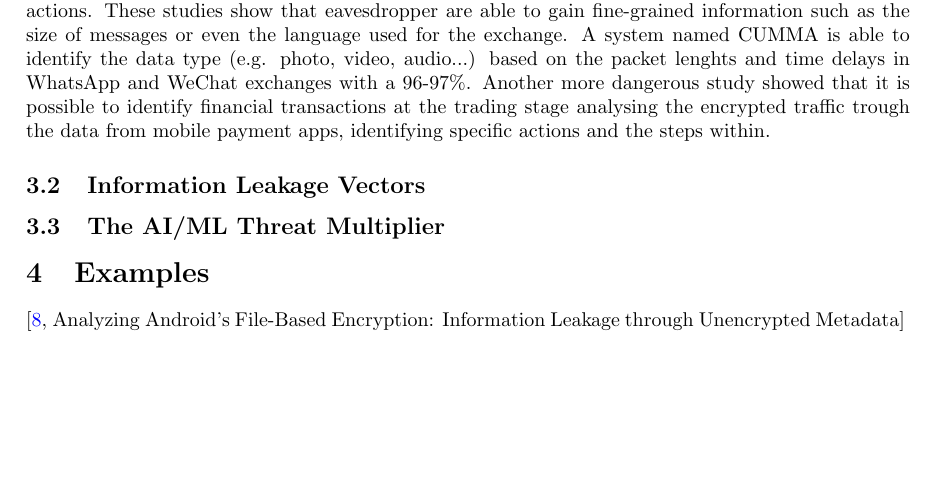
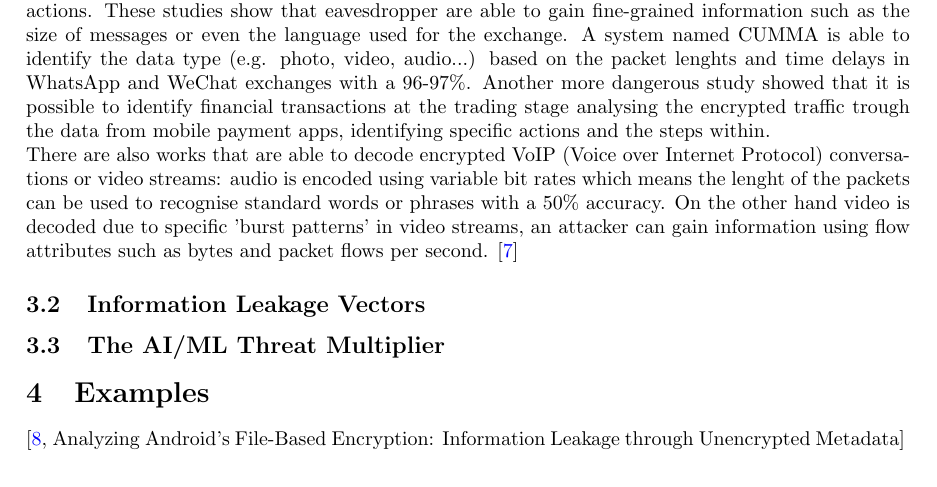
Before and after one commit to starlinetor/Cybersecurity_Class_2026, a LaTeX paper (ResearchReport/main.tex, which reads ResearchReport/chapters/overview.tex): part of page 3 of 4, cut so that both start at the same text, the shorter picture padded with empty space. Compiled offline with pdfLaTeX.

Commit message:
added a few lines to user identification paragraph

```diff
--- a/ResearchReport/chapters/overview.tex
+++ b/ResearchReport/chapters/overview.tex
@@ -48,6 +48,8 @@ these algorithms used with this approach do not require remodelling when applied
 Trough machine learning they analise numerous applications such as Gmail, facebook, Twitter, Dropbox to identify different actions. These studies show that eavesdropper are able to gain fine-grained
 information such as the size of messages or even the language used for the exchange. A system named CUMMA is able to identify the data type (e.g. photo, video, audio...) based on the packet lenghts and time delays in WhatsApp and WeChat exchanges with a 96-97\%.
 Another more dangerous study showed that it is possible to identify financial transactions at the trading stage analysing the encrypted traffic trough the data from mobile payment apps, identifying specific actions and the steps within.
+\\There are also works that are able to decode encrypted VoIP (Voice over Internet Protocol) conversations or video streams: audio is encoded using variable bit rates which means the lenght of the packets can be used to recognise standard words or phrases with a 50\% accuracy.
+On the other hand video is decoded due to specific 'burst patterns' in video streams, an attacker can gain information using flow attributes such as bytes and packet flows per second. \cite{ntaApplications}
 
 \subsection{Information Leakage Vectors}
 
```
Also changed, not shown: ResearchReport/chapters/overview.tex (2 more changed lines).
